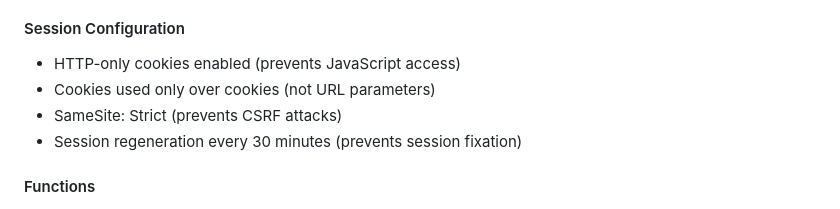
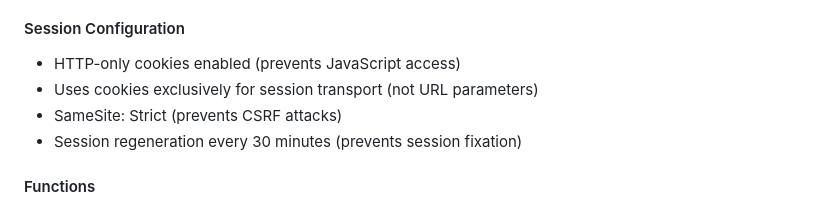
Before and after one commit to Katsura34/PC_hardware_inventory, a Markdown page: FUNCTION_DOCUMENTATION.md, the part around the change. Drawn GitHub-style.

Commit message:
Fix documentation clarity issue from code review
Co-authored-by: Katsura34 <157209871+Katsura34@users.noreply.github.com>

```diff
--- a/FUNCTION_DOCUMENTATION.md
+++ b/FUNCTION_DOCUMENTATION.md
@@ -97,7 +97,7 @@ closeDBConnection(); // Called at end of script if needed
 
 #### Session Configuration
 - HTTP-only cookies enabled (prevents JavaScript access)
-- Cookies used only over cookies (not URL parameters)
+- Uses cookies exclusively for session transport (not URL parameters)
 - SameSite: Strict (prevents CSRF attacks)
 - Session regeneration every 30 minutes (prevents session fixation)
 
```
